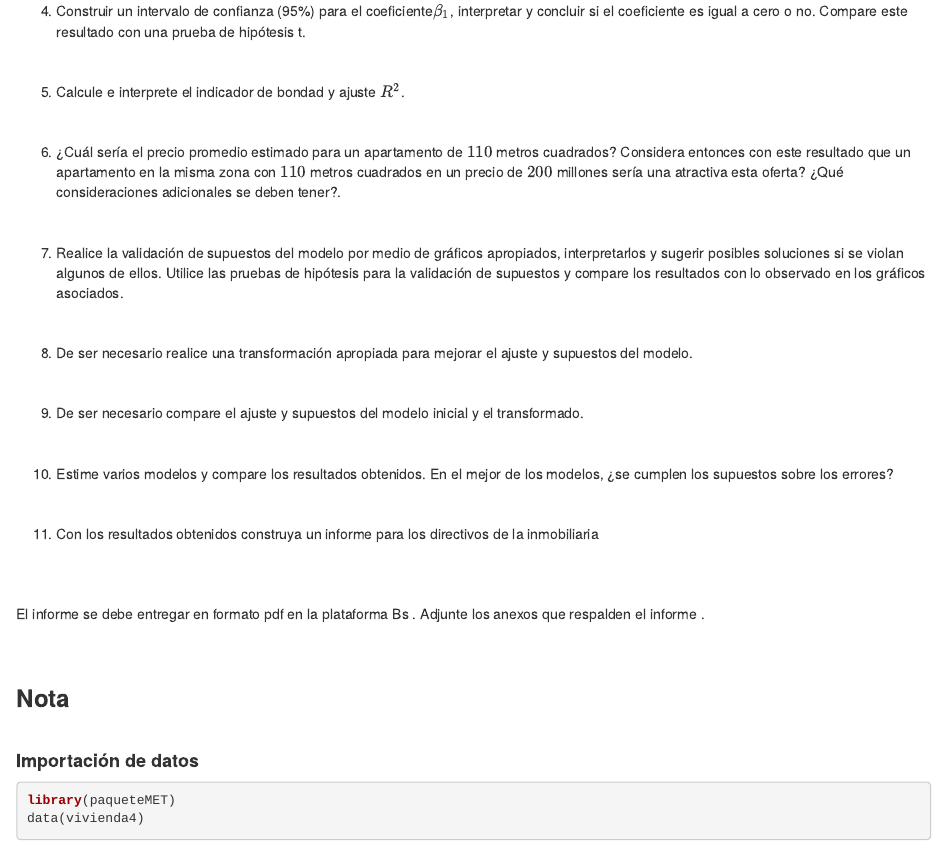
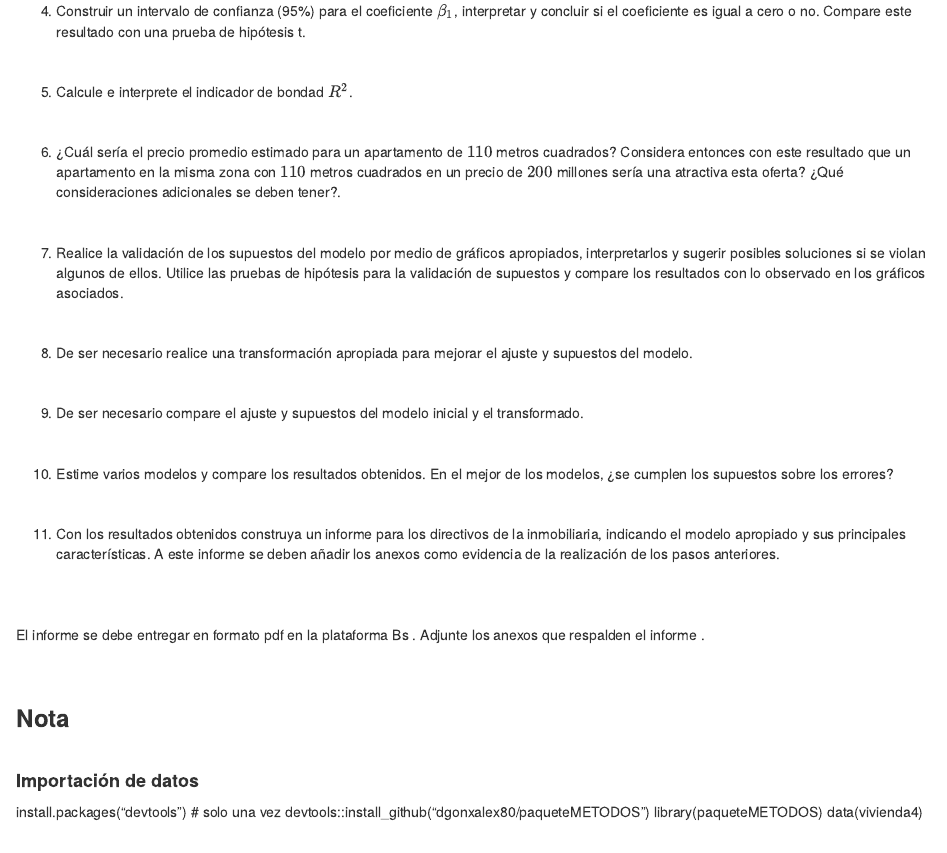
Before and after one commit to dgonxalex80/actividad3MET, an R Markdown document (index.Rmd): the page in a window 1100 px wide, from 970 px down. Rendered offline with R 4.5, knitr and Pandoc, with nearby package versions; a font, style sheet, LaTeX package, included part or bibliography that could not be used is replaced or left out.

Commit message:
ajustes actividad3·

````diff
--- a/index.Rmd
+++ b/index.Rmd
@@ -54,7 +54,7 @@ prueba de hipótesis t.
 
 </br>
 
-5. Calcule e interprete el indicador de bondad y ajuste $R^2$.
+5. Calcule e interprete el indicador de bondad $R^2$.
 
 </br>
 
@@ -62,7 +62,7 @@ prueba de hipótesis t.
 
 </br>
 
-7. Realice la validación de supuestos del modelo por medio de gráficos apropiados, interpretarlos y sugerir posibles soluciones si se violan algunos de ellos. Utilice las pruebas de hipótesis para la validación de supuestos y compare los resultados con lo observado en los gráficos asociados.
+7. Realice la validación de los supuestos del modelo por medio de gráficos apropiados, interpretarlos y sugerir posibles soluciones si se violan algunos de ellos. Utilice las pruebas de hipótesis para la validación de supuestos y compare los resultados con lo observado en los gráficos asociados.
 
 </br>
 
@@ -78,7 +78,7 @@ prueba de hipótesis t.
 
 </br>
 
-11. Con los resultados obtenidos construya un informe para los directivos de la inmobiliaria
+11. Con los resultados obtenidos construya un informe para los directivos de la inmobiliaria, indicando el modelo apropiado y sus principales características. A este informe se deben añadir los anexos como evidencia de la realización de los pasos anteriores.
 
 </br></br>
 
@@ -94,10 +94,13 @@ El informe se debe entregar en formato pdf en la plataforma Bs . Adjunte los ane
 
 #### **Importación de datos**
 
-```{r, eval=FALSE, message=FALSE, warning=FALSE}
-library(paqueteMET)
+<div class="content-box-gray">
+install.packages("devtools") # solo una vez
+devtools::install_github("dgonxalex80/paqueteMETODOS")
+library(paqueteMETODOS)
 data(vivienda4)
-```
+</div>
+
 </br>
 
 #### **Entregable**
````
Also changed, not shown: index.Rmd (4 more changed lines), 3 other files.
